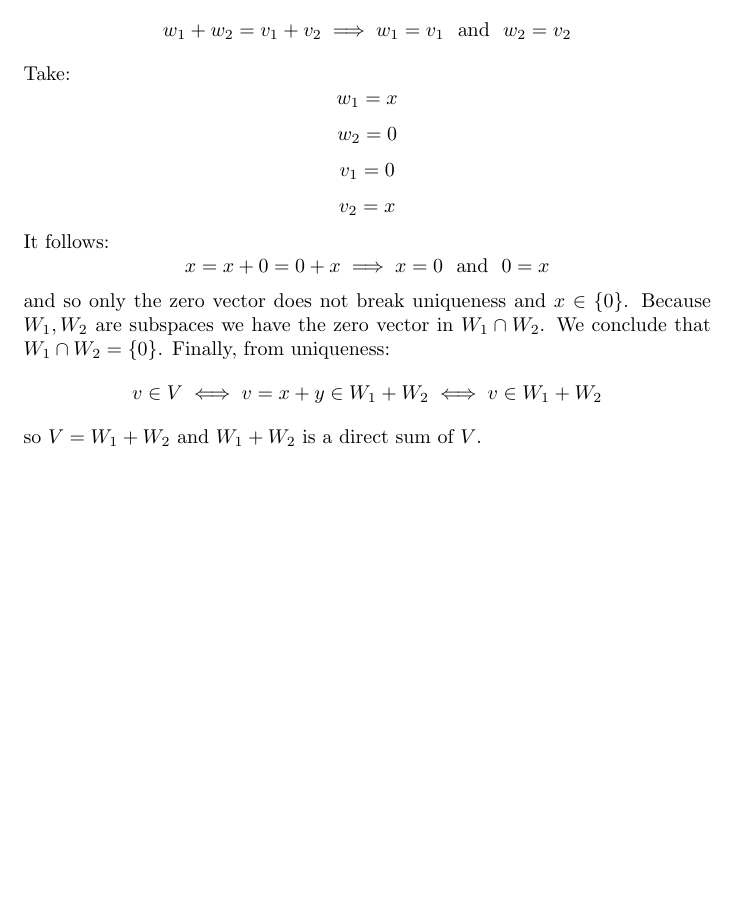
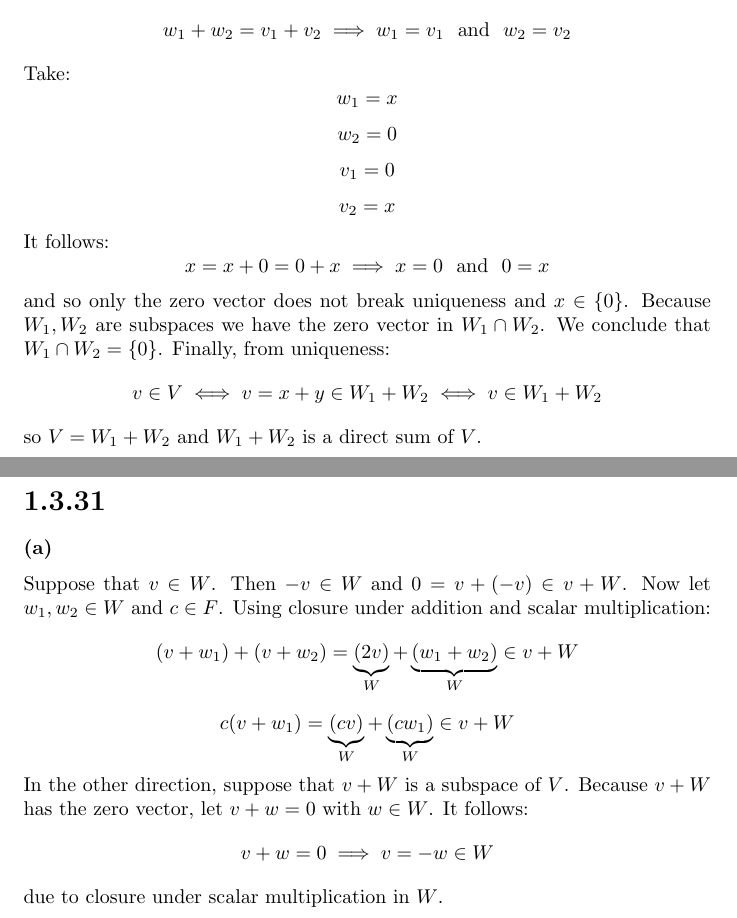
Before and after one commit to kjura/maths, a LaTeX problem sheet (friedberg-et-al/Chapter1/ExercisesChapter1/exercises_chapter_1.tex): part of page 24 of 24 before the commit and two parts of pages 24 and 25 of 25 after it, the two joined at a grey line, cut so that both start at the same text, the shorter picture padded with empty space. Compiled offline with pdfLaTeX.

Commit message:
friedberg_et_al: draft Chapter 1 Exercise 1.3.31 (a)

```diff
--- a/friedberg-et-al/Chapter1/ExercisesChapter1/exercises_chapter_1.tex
+++ b/friedberg-et-al/Chapter1/ExercisesChapter1/exercises_chapter_1.tex
@@ -1439,4 +1439,25 @@ Finally, from uniqueness:
      v \in V \iff v = x + y \in W_{1} + W_{2} \iff  v \in W_{1} + W_{2}
 \end{equation*}
 so \(V = W_{1} + W_{2}\) and \(W_{1} + W_{2}\) is a direct sum of \(V\).
+
+\newpage
+\section*{1.3.31}
+
+\subsubsection*{(a)}
+
+Suppose that \(v \in W\). Then \(-v \in W\) and \(0 = v + (-v) \in v + W\).
+Now let \(w_{1}, w_{2} \in W\) and \(c \in F\). Using closure under addition and scalar multiplication:
+\begin{equation*}
+    (v + w_{1}) + (v + w_{2}) = \underbrace{(2v)}_{W} + \underbrace{(w_{1} + w_{2})}_{W} \in v + W
+\end{equation*}
+\begin{equation*}
+    c(v + w_{1}) = \underbrace{(cv)}_{W} + \underbrace{(cw_{1})}_{W} \in v + W
+\end{equation*}
+In the other direction, suppose that \(v + W\) is a subspace of \(V\). Because
+\(v + W\) has the zero vector, let \(v + w = 0\) with \(w \in W\). It follows:
+\begin{equation*}
+    v + w = 0 \implies v = -w \in W
+\end{equation*}
+due to closure under scalar multiplication in \(W\).
+
 \end{document}
```
